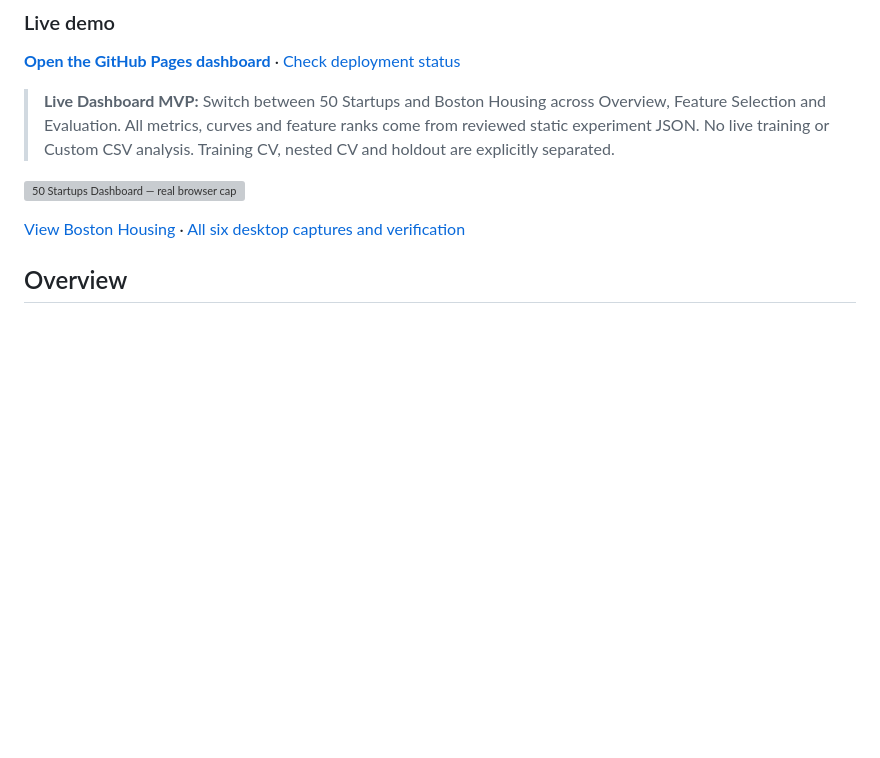
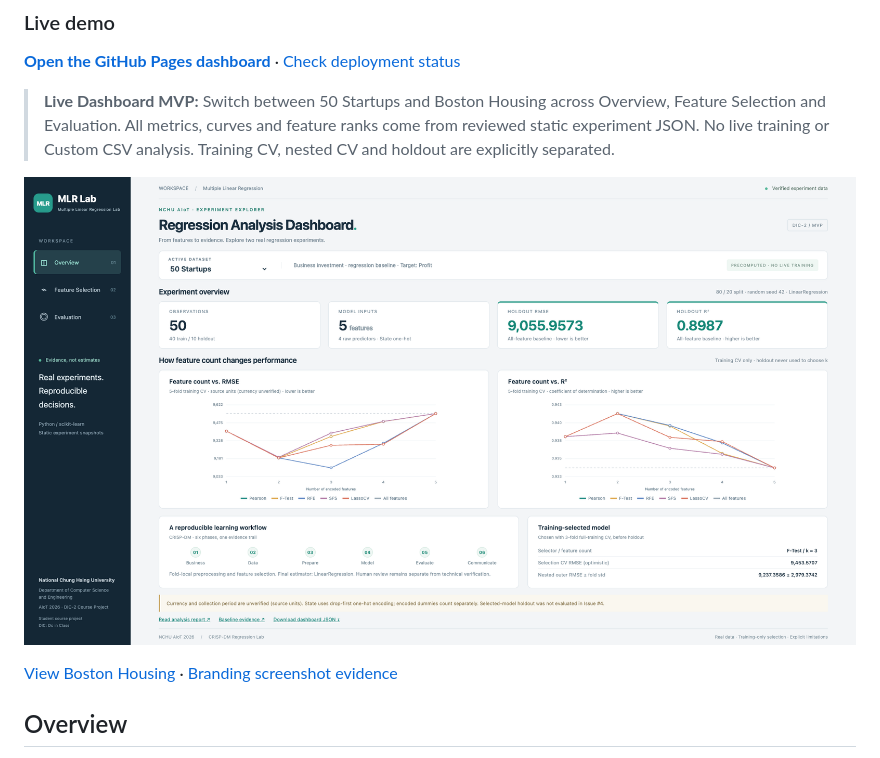
Before and after one commit to wupojung/AIoT-DIC2-MultipleLR, a Markdown page: README.md, the part around the change. Drawn GitHub-style; pictures changed too: docs/assets/mlr-lab-50_startups-overview-1920x1080.png (added); blank space fills up the shorter version; grey boxes are pictures that could not be loaded.

Commit message:
Attach real MLR Lab public-site screenshots with deployed commit evidence

```diff
--- a/README.md
+++ b/README.md
@@ -15,9 +15,9 @@
 
 > **Live Dashboard MVP:** Switch between 50 Startups and Boston Housing across Overview, Feature Selection and Evaluation. All metrics, curves and feature ranks come from reviewed static experiment JSON. No live training or Custom CSV analysis. Training CV, nested CV and holdout are explicitly separated.
 
-![50 Startups Dashboard — real browser capture, desktop 1920×1080](docs/assets/dashboard-50_startups-overview-1920x1080.png)
+![50 Startups Dashboard — real browser capture, desktop 1920×1080](docs/assets/mlr-lab-50_startups-overview-1920x1080.png)
 
-[View Boston Housing](docs/assets/dashboard-boston_housing-overview-1920x1080.png) · [All six desktop captures and verification](docs/assets/README.md)
+[View Boston Housing](docs/assets/mlr-lab-boston_housing-overview-1920x1080.png) · [Branding screenshot evidence](docs/assets/BRANDING.md)
 
 ## Overview
 
```
Also changed, not shown: README.zh-TW.md (+2 -2 lines), docs/assets/BRANDING.md (added, +47 -0 lines), docs/assets/mlr-lab-boston_housing-overview-1920x1080.png (added), 1 other file.
